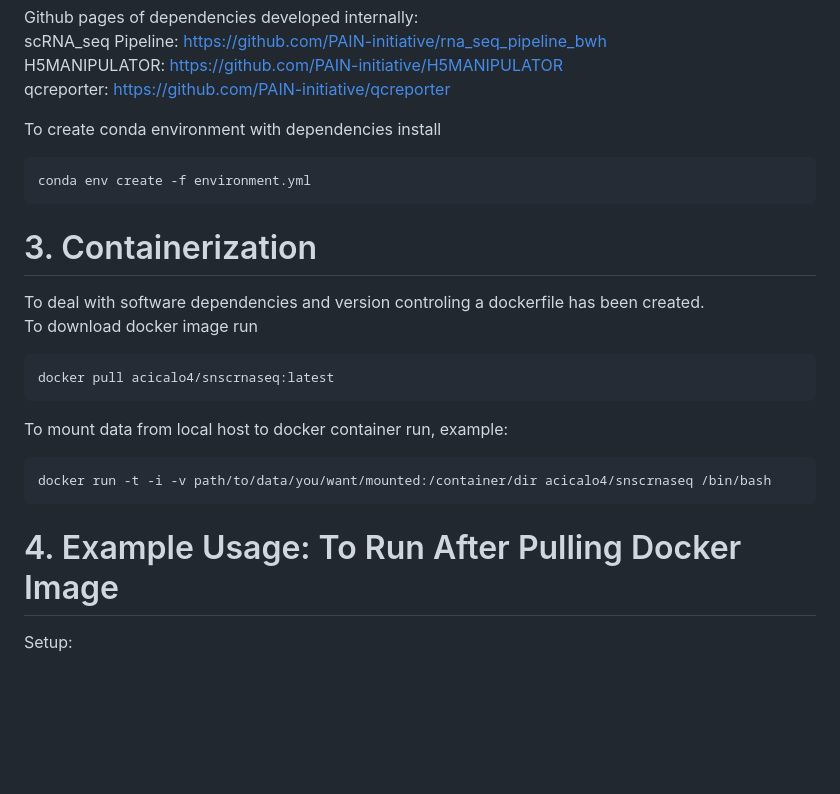
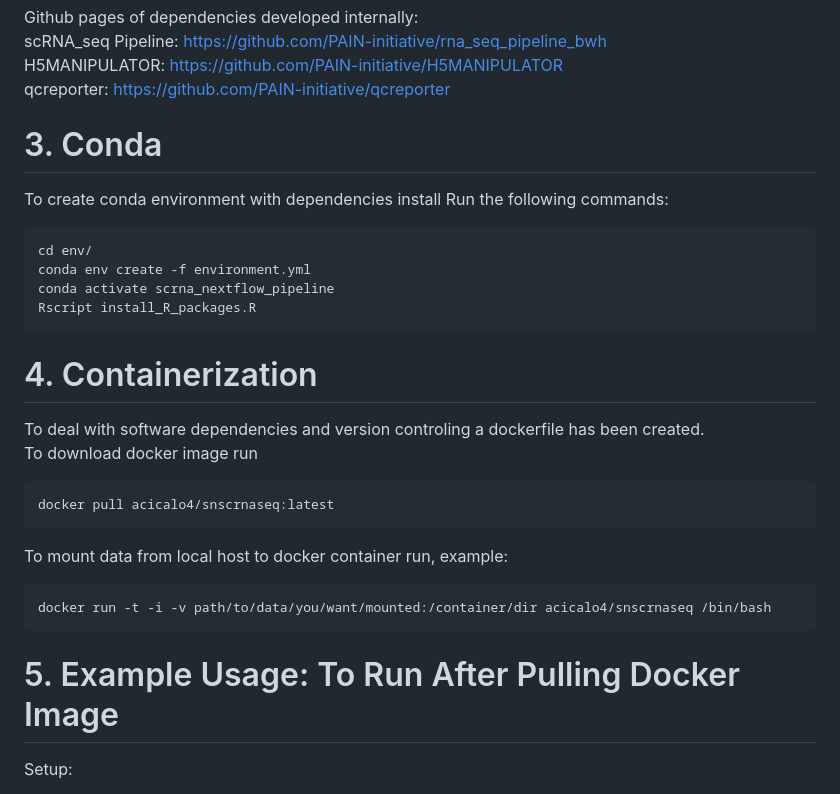
Before and after one commit to PAIN-initiative/nextflow-scRNAseq, a Markdown page: README.md, the part around the change. Rendered like a GitHub page; blank space fills up the shorter version.

````diff
--- a/README.md
+++ b/README.md
@@ -69,12 +69,19 @@ scRNA_seq Pipeline: https://github.com/PAIN-initiative/rna_seq_pipeline_bwh \
 H5MANIPULATOR: https://github.com/PAIN-initiative/H5MANIPULATOR \
 qcreporter: https://github.com/PAIN-initiative/qcreporter
 
+
+
+# 3. Conda
 To create conda environment with dependencies install
+Run the following commands:
 ```
+cd env/
 conda env create -f environment.yml
+conda activate scrna_nextflow_pipeline
+Rscript install_R_packages.R
 ```
 
-# 3. Containerization
+# 4. Containerization
 
 To deal with software dependencies and version controling a dockerfile has been created. \
 To download docker image run
@@ -87,7 +94,7 @@ To mount data from local host to docker container run, example:
 docker run -t -i -v path/to/data/you/want/mounted:/container/dir acicalo4/snscrnaseq /bin/bash
 ```
 
-# 4. Example Usage: To Run After Pulling Docker Image
+# 5. Example Usage: To Run After Pulling Docker Image
 Setup:
 
 Nextflow will parse a .csv file for the sample_ids and the path to the directory the fastq files are in for your project. Please provide at the minimum a sample_id column to the .csv file. \
````
